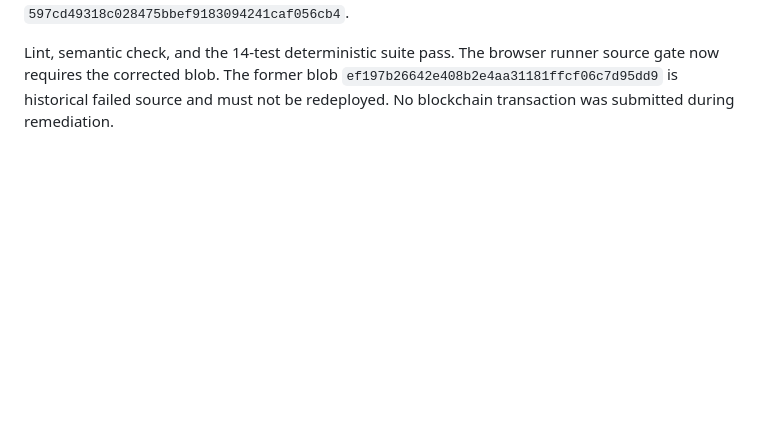
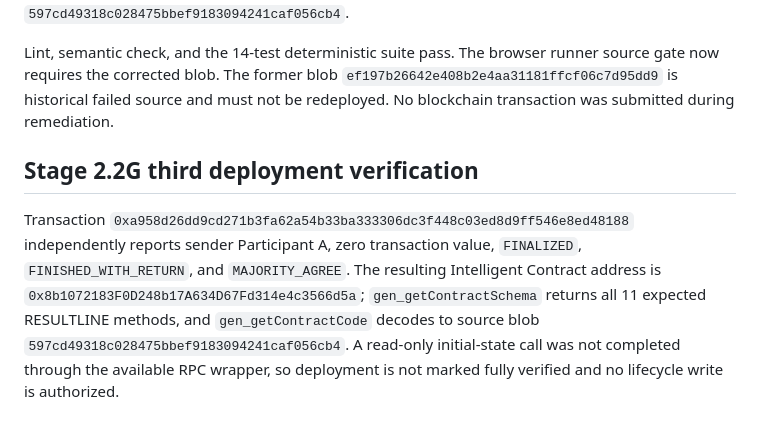
Before and after one commit to Chinny070/resultline, a Markdown page: docs/STAGE_2_CONTRACT_VERIFICATION.md, the part around the change. GitHub-like rendering; blank space fills up the shorter version.

Commit message:
docs: record third deployment verification

```diff
--- a/docs/STAGE_2_CONTRACT_VERIFICATION.md
+++ b/docs/STAGE_2_CONTRACT_VERIFICATION.md
@@ -133,3 +133,7 @@ The supplied transaction `0x03baee62a7b3482357afb8768286d819be1db9acc9196160d74c
 The installed RC template demonstrates that contract-level `TreeMap` fields are runtime-managed and must not be assigned Python dictionaries in `__init__`; its example uses `pass` and initializes entries lazily with `get_or_insert_default` or keyed assignment. RESULTLINE's only incompatible assignment was `self.owed = {}`. It was removed; all scalar and `DynArray` fields retain their existing initialization, and TreeMap operations remain keyed assignment plus `.get(key, default)`, matching the verified API. The corrected source blob is `597cd49318c028475bbef9183094241caf056cb4`.
 
 Lint, semantic check, and the 14-test deterministic suite pass. The browser runner source gate now requires the corrected blob. The former blob `ef197b26642e408b2e4aa31181ffcf06c7d95dd9` is historical failed source and must not be redeployed. No blockchain transaction was submitted during remediation.
+
+## Stage 2.2G third deployment verification
+
+Transaction `0xa958d26dd9cd271b3fa62a54b33ba333306dc3f448c03ed8d9ff546e8ed48188` independently reports sender Participant A, zero transaction value, `FINALIZED`, `FINISHED_WITH_RETURN`, and `MAJORITY_AGREE`. The resulting Intelligent Contract address is `0x8b1072183F0D248b17A634D67Fd314e4c3566d5a`; `gen_getContractSchema` returns all 11 expected RESULTLINE methods, and `gen_getContractCode` decodes to source blob `597cd49318c028475bbef9183094241caf056cb4`. A read-only initial-state call was not completed through the available RPC wrapper, so deployment is not marked fully verified and no lifecycle write is authorized.
```
